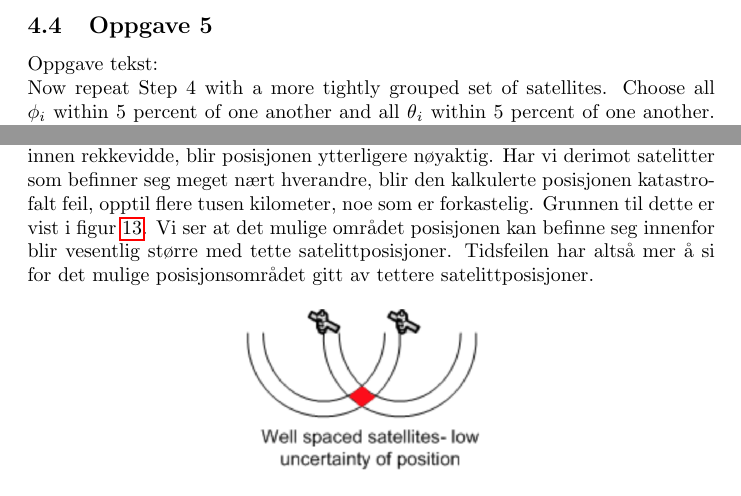
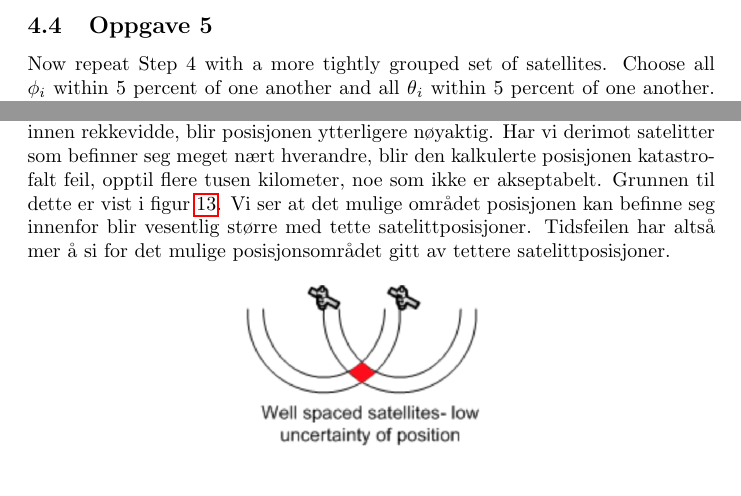
Before and after one commit to TeamTobb/Math2-project2, a LaTeX document (Project 2.tex, which reads sections/Conclusion/Conclusion.tex, sections/Exercise5/Exercise5.tex): two parts of pages 22 and 26 of 28, joined at a grey line, cut so that both start at the same text. Compiled offline with pdfLaTeX.

Commit message:
Added some bold headers and spaces

```diff
--- a/sections/Conclusion/Conclusion.tex
+++ b/sections/Conclusion/Conclusion.tex
@@ -1,4 +1,4 @@
-I dette prosjektet har vi vist at satelittenes posisjon har ekstremt mye å si for hvor nøyaktig lokasjonen blir. I oppgave 4 og 5 har vi regnet på kondisjonstallene til likningen ved forskjellige tidsfeil. Av task 4 ser vi at så lenge vi har nogenlunde spredte satelitter vil ikke forskjellige faktorkombinasjoner av tidsfeil føre til noen nevneverdig økning i kondisjonstall og posisjonsfeil - og dette er faktum i virkeligheten. Til enhver tid finnes det 24 satelitter som kretser rundt jorden. Uansett hvor du befinner deg på jorda, uansett tidspunkt, har du alltid mellom 5 og 8 satelitter i direkte synslinje. Dette gjør at de 4 satelittene som kreves for å fastsette en posisjon nesten alltid vil være spredt, som igjen gjør at GPS kan fastsette posisjonen din med liten feilmargin. Har vi flere satelitter innen rekkevidde, blir posisjonen ytterligere nøyaktig. Har vi derimot satelitter som befinner seg meget nært hverandre, blir den kalkulerte posisjonen katastrofalt feil, opptil flere tusen kilometer, noe som er forkastelig. Grunnen til dette er vist i figur \ref{fig:bunchedsat}. Vi ser at det mulige området posisjonen kan befinne seg innenfor blir vesentlig større med tette satelittposisjoner. Tidsfeilen har altså mer å si for det mulige posisjonsområdet gitt av tettere satelittposisjoner.
+I dette prosjektet har vi vist at satelittenes posisjon har ekstremt mye å si for hvor nøyaktig lokasjonen blir. I oppgave 4 og 5 har vi regnet på kondisjonstallene til likningen ved forskjellige tidsfeil. Av task 4 ser vi at så lenge vi har nogenlunde spredte satelitter vil ikke forskjellige faktorkombinasjoner av tidsfeil føre til noen nevneverdig økning i kondisjonstall og posisjonsfeil - og dette er faktum i virkeligheten. Til enhver tid finnes det 24 satelitter som kretser rundt jorden. Uansett hvor du befinner deg på jorda, uansett tidspunkt, har du alltid mellom 5 og 8 satelitter i direkte synslinje. Dette gjør at de 4 satelittene som kreves for å fastsette en posisjon nesten alltid vil være spredt, som igjen gjør at GPS kan fastsette posisjonen din med liten feilmargin. Har vi flere satelitter innen rekkevidde, blir posisjonen ytterligere nøyaktig. Har vi derimot satelitter som befinner seg meget nært hverandre, blir den kalkulerte posisjonen katastrofalt feil, opptil flere tusen kilometer, noe som ikke er akseptabelt. Grunnen til dette er vist i figur \ref{fig:bunchedsat}. Vi ser at det mulige området posisjonen kan befinne seg innenfor blir vesentlig større med tette satelittposisjoner. Tidsfeilen har altså mer å si for det mulige posisjonsområdet gitt av tettere satelittposisjoner.
 
 \begin{figure}[htbp]
 	\centering
--- a/sections/Exercise5/Exercise5.tex
+++ b/sections/Exercise5/Exercise5.tex
@@ -7,8 +7,6 @@
 % remove all before
 
 %oppgavetekst
-Oppgave tekst:
-
 Now repeat Step 4 with a more tightly grouped set of satellites. Choose all $\phi$$_i$ within
 5 percent of one another and all $\theta$$_i$ within 5 percent of one another. Solve with and without the same input error as in Step 4. Find the maximum position error and error magnification factor. Compare the conditioning of the GPS problem when the satellites are tightly or loosely bunched.
 
```
Also changed, not shown: sections/Exercise4/Exercise4.tex (+1 -1 lines), sections/Exercise5/Exercise5.tex (3 more changed lines).
